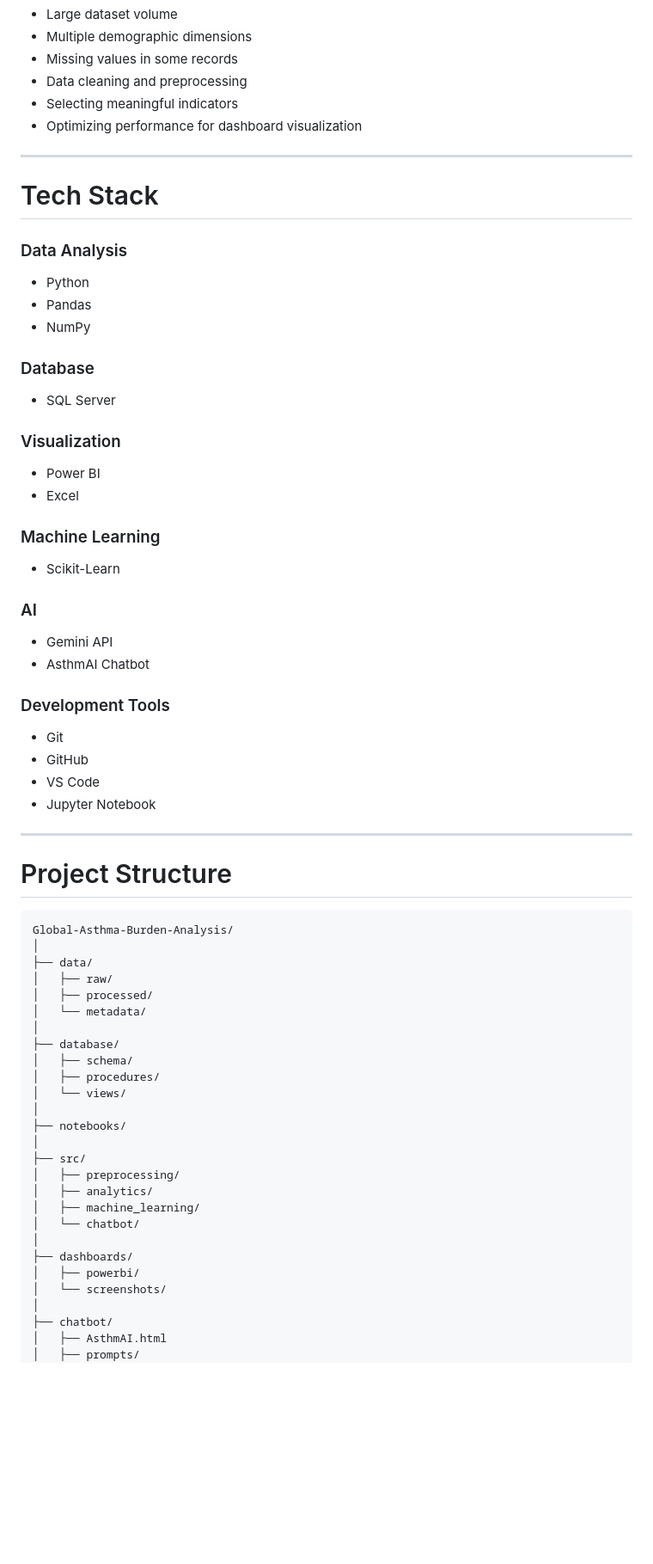
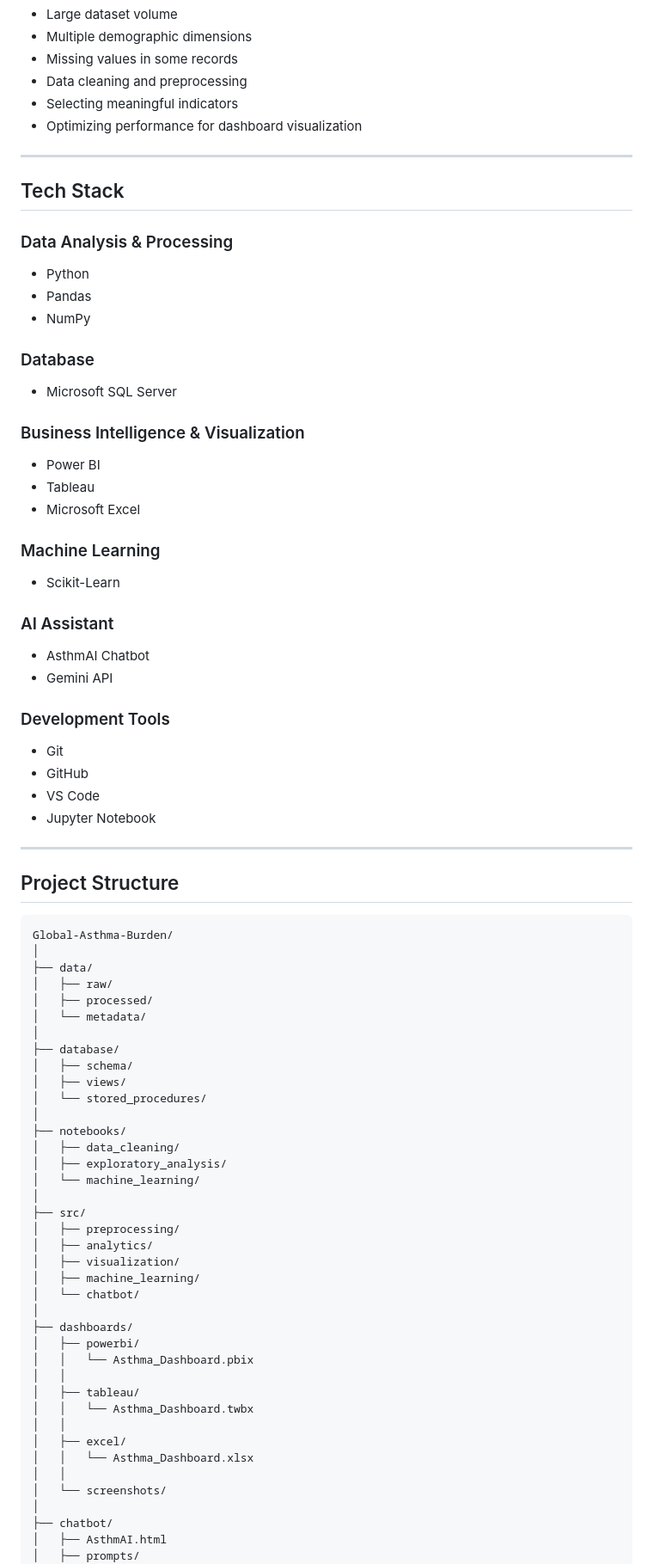
Before and after one commit to 3mmar3bdalkber/Global-Asthma-Burden, a Markdown page: README.md, the part around one of its changes. Shown at 86% size. Rendered like a GitHub page; blank space fills up the shorter version.

Commit message:
Last Dance
Updated project name and improved tech stack section with more details. Enhanced project structure and added dashboard features.

````diff
--- a/README.md
+++ b/README.md
@@ -127,10 +127,9 @@ Several challenges were encountered:
 * Optimizing performance for dashboard visualization
 
 ---
+## Tech Stack
 
-# Tech Stack
-
-### Data Analysis
+### Data Analysis & Processing
 
 * Python
 * Pandas
@@ -138,21 +137,22 @@ Several challenges were encountered:
 
 ### Database
 
-* SQL Server
+* Microsoft SQL Server
 
-### Visualization
+### Business Intelligence & Visualization
 
 * Power BI
-* Excel
+* Tableau
+* Microsoft Excel
 
 ### Machine Learning
 
 * Scikit-Learn
 
-### AI
+### AI Assistant
 
+* AsthmAI Chatbot
 * Gemini API
-* AsthmAI Chatbot
 
 ### Development Tools
 
@@ -163,10 +163,10 @@ Several challenges were encountered:
 
 ---
 
-# Project Structure
+## Project Structure
 
 ```bash
-Global-Asthma-Burden-Analysis/
+Global-Asthma-Burden/
 │
 ├── data/
 │   ├── raw/
@@ -175,19 +175,31 @@ Global-Asthma-Burden-Analysis/
 │
 ├── database/
 │   ├── schema/
-│   ├── procedures/
-│   └── views/
+│   ├── views/
+│   └── stored_procedures/
 │
 ├── notebooks/
+│   ├── data_cleaning/
+│   ├── exploratory_analysis/
+│   └── machine_learning/
 │
 ├── src/
 │   ├── preprocessing/
 │   ├── analytics/
+│   ├── visualization/
 │   ├── machine_learning/
 │   └── chatbot/
 │
 ├── dashboards/
 │   ├── powerbi/
+│   │   └── Asthma_Dashboard.pbix
+│   │
+│   ├── tableau/
+│   │   └── Asthma_Dashboard.twbx
+│   │
+│   ├── excel/
+│   │   └── Asthma_Dashboard.xlsx
+│   │
 │   └── screenshots/
 │
 ├── chatbot/
````
Also changed, not shown: other parts of README.md (+32 -2 lines).
